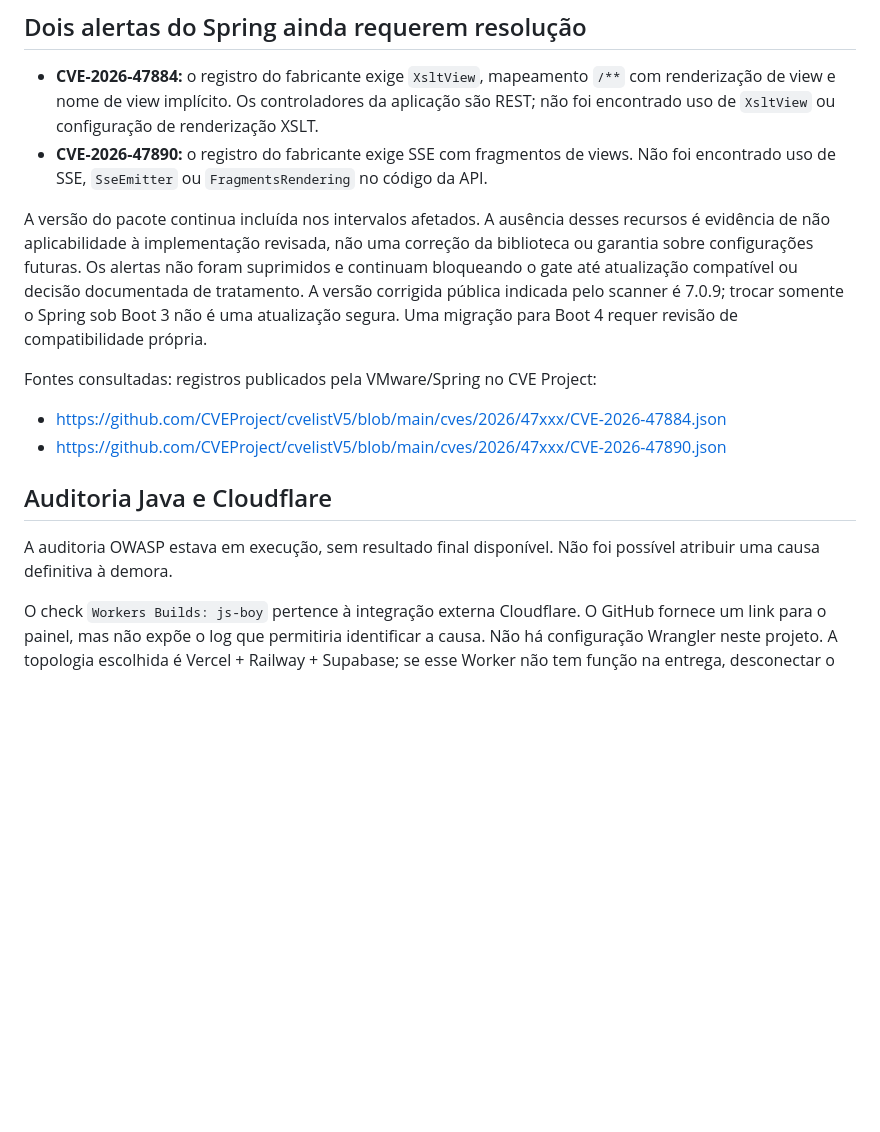
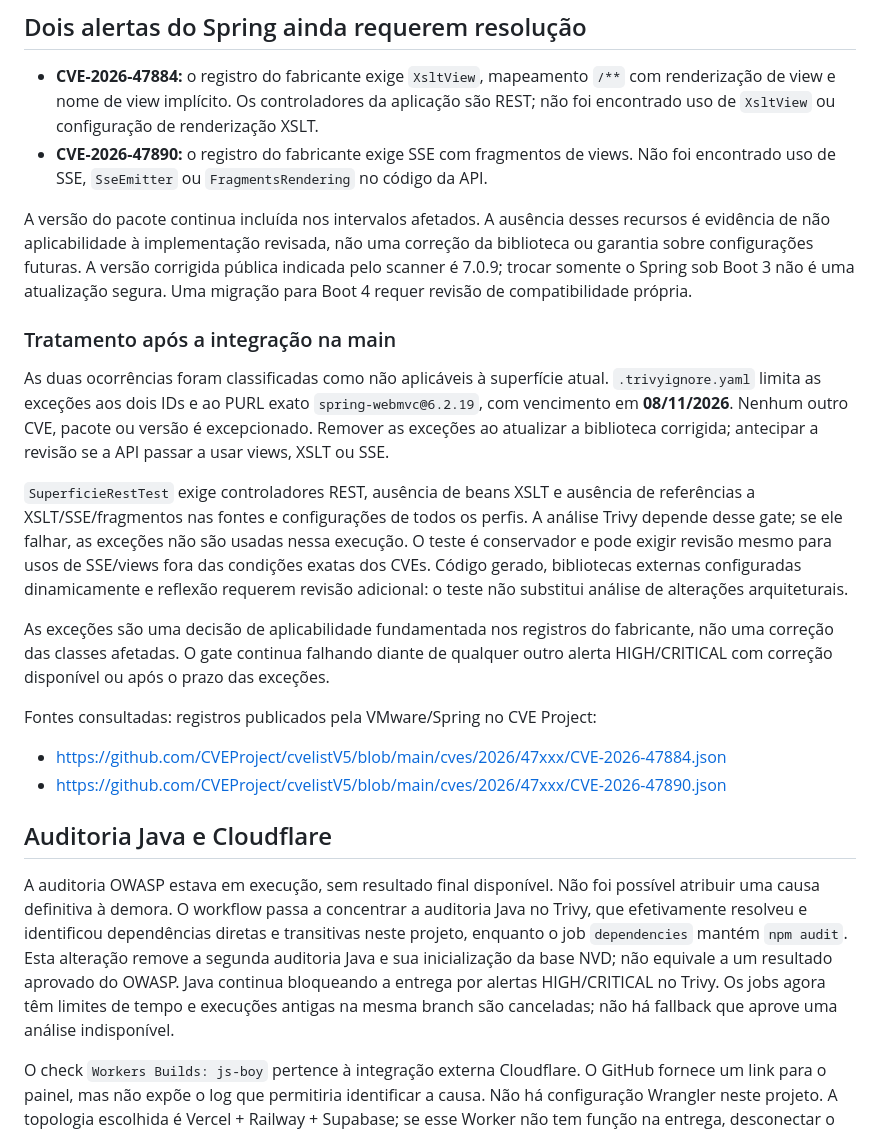
Before and after one commit to CA10V1ANA/js-boy, a Markdown page: docs/diagnostico-checks-pr-2.md, the part around the change. GitHub-like rendering; blank space fills up the shorter version.

Commit message:
docs: registrar tratamento dos CVEs e validação dos gates

```diff
--- a/docs/diagnostico-checks-pr-2.md
+++ b/docs/diagnostico-checks-pr-2.md
@@ -16,7 +16,15 @@ Foram atualizados Jackson para 2.21.7, Netty para 4.1.137.Final, HttpCore5 para
 - **CVE-2026-47884:** o registro do fabricante exige `XsltView`, mapeamento `/**` com renderização de view e nome de view implícito. Os controladores da aplicação são REST; não foi encontrado uso de `XsltView` ou configuração de renderização XSLT.
 - **CVE-2026-47890:** o registro do fabricante exige SSE com fragmentos de views. Não foi encontrado uso de SSE, `SseEmitter` ou `FragmentsRendering` no código da API.
 
-A versão do pacote continua incluída nos intervalos afetados. A ausência desses recursos é evidência de não aplicabilidade à implementação revisada, não uma correção da biblioteca ou garantia sobre configurações futuras. Os alertas não foram suprimidos e continuam bloqueando o gate até atualização compatível ou decisão documentada de tratamento. A versão corrigida pública indicada pelo scanner é 7.0.9; trocar somente o Spring sob Boot 3 não é uma atualização segura. Uma migração para Boot 4 requer revisão de compatibilidade própria.
+A versão do pacote continua incluída nos intervalos afetados. A ausência desses recursos é evidência de não aplicabilidade à implementação revisada, não uma correção da biblioteca ou garantia sobre configurações futuras. A versão corrigida pública indicada pelo scanner é 7.0.9; trocar somente o Spring sob Boot 3 não é uma atualização segura. Uma migração para Boot 4 requer revisão de compatibilidade própria.
+
+### Tratamento após a integração na main
+
+As duas ocorrências foram classificadas como não aplicáveis à superfície atual. `.trivyignore.yaml` limita as exceções aos dois IDs e ao PURL exato `spring-webmvc@6.2.19`, com vencimento em **08/11/2026**. Nenhum outro CVE, pacote ou versão é excepcionado. Remover as exceções ao atualizar a biblioteca corrigida; antecipar a revisão se a API passar a usar views, XSLT ou SSE.
+
+`SuperficieRestTest` exige controladores REST, ausência de beans XSLT e ausência de referências a XSLT/SSE/fragmentos nas fontes e configurações de todos os perfis. A análise Trivy depende desse gate; se ele falhar, as exceções não são usadas nessa execução. O teste é conservador e pode exigir revisão mesmo para usos de SSE/views fora das condições exatas dos CVEs. Código gerado, bibliotecas externas configuradas dinamicamente e reflexão requerem revisão adicional: o teste não substitui análise de alterações arquiteturais.
+
+As exceções são uma decisão de aplicabilidade fundamentada nos registros do fabricante, não uma correção das classes afetadas. O gate continua falhando diante de qualquer outro alerta HIGH/CRITICAL com correção disponível ou após o prazo das exceções.
 
 Fontes consultadas: registros publicados pela VMware/Spring no CVE Project:
 
@@ -25,7 +33,7 @@ Fontes consultadas: registros publicados pela VMware/Spring no CVE Project:
 
 ## Auditoria Java e Cloudflare
 
-A auditoria OWASP estava em execução, sem resultado final disponível. Não foi possível atribuir uma causa definitiva à demora.
+A auditoria OWASP estava em execução, sem resultado final disponível. Não foi possível atribuir uma causa definitiva à demora. O workflow passa a concentrar a auditoria Java no Trivy, que efetivamente resolveu e identificou dependências diretas e transitivas neste projeto, enquanto o job `dependencies` mantém `npm audit`. Esta alteração remove a segunda auditoria Java e sua inicialização da base NVD; não equivale a um resultado aprovado do OWASP. Java continua bloqueando a entrega por alertas HIGH/CRITICAL no Trivy. Os jobs agora têm limites de tempo e execuções antigas na mesma branch são canceladas; não há fallback que aprove uma análise indisponível.
 
 O check `Workers Builds: js-boy` pertence à integração externa Cloudflare. O GitHub fornece um link para o painel, mas não expõe o log que permitiria identificar a causa. Não há configuração Wrangler neste projeto. A topologia escolhida é Vercel + Railway + Supabase; se esse Worker não tem função na entrega, desconectar o build deste repositório no painel Cloudflare evita um check alheio à publicação planejada. Nenhuma integração externa foi alterada.
 
```
Also changed, not shown: devpilot/state.md (+8 -0 lines).
